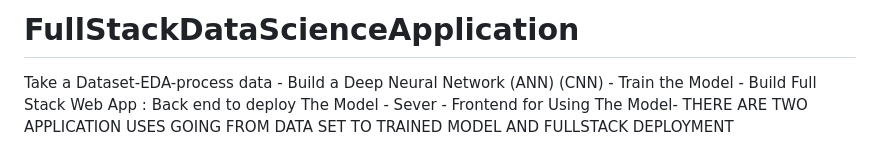
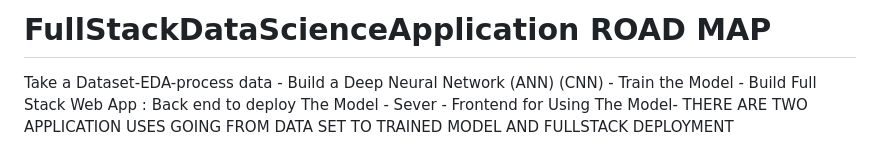
Before and after one commit to RobertSloan22/FullStackDataScienceApplication, a Markdown page: README.md, the part around the change. Drawn GitHub-style.

```diff
--- a/README.md
+++ b/README.md
@@ -1,4 +1,4 @@
-# FullStackDataScienceApplication
+# FullStackDataScienceApplication  ROAD MAP
 Take a Dataset-EDA-process data - Build a Deep Neural Network (ANN) (CNN) - Train the Model - Build Full Stack Web App : Back end to deploy The Model - Sever - Frontend for Using The Model-
 THERE ARE TWO APPLICATION USES GOING FROM DATA SET TO TRAINED MODEL AND FULLSTACK DEPLOYMENT
 
```
